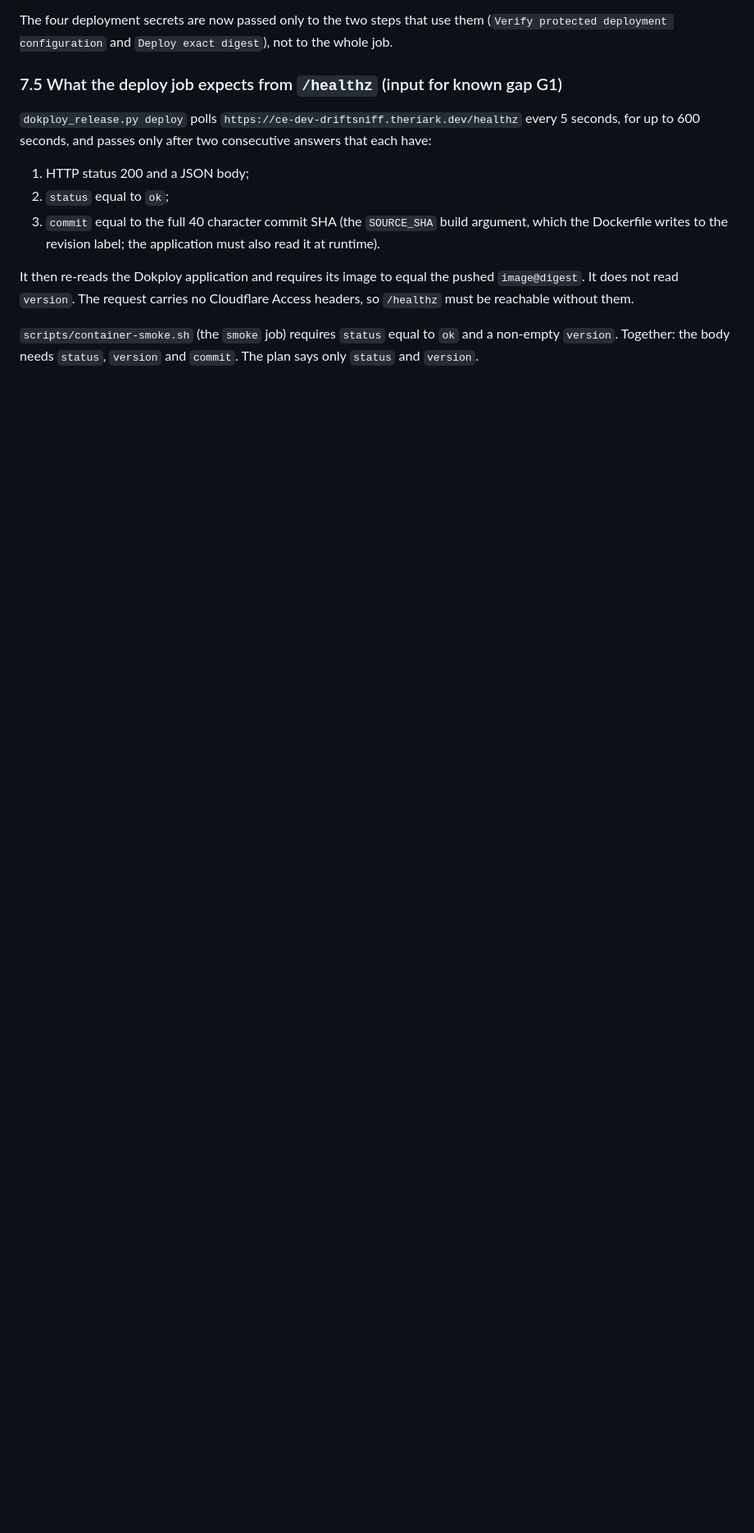
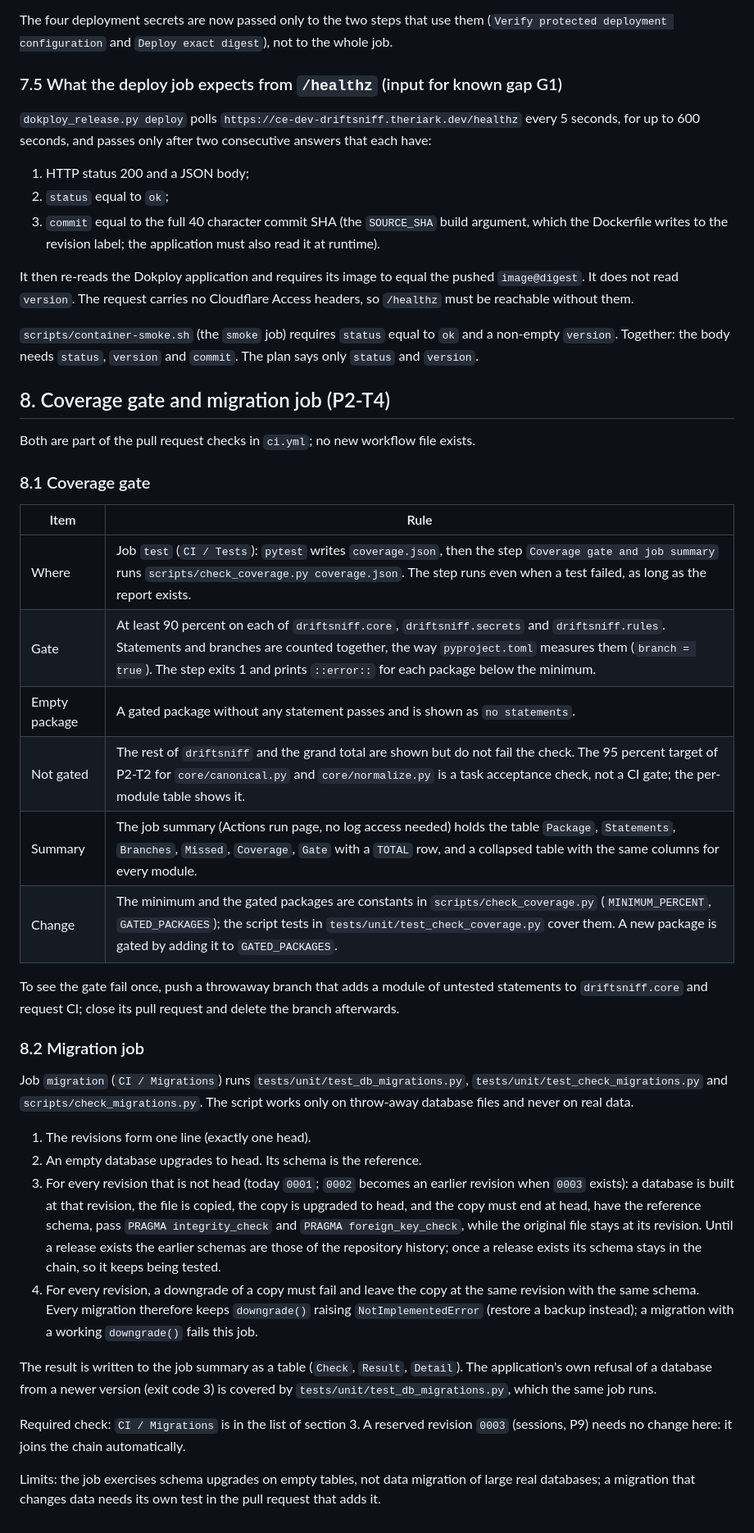
Before and after one commit to Theriark/driftsniff-ce, a Markdown page: docs/ci-baseline.md, the part around one of its changes. Shown at 82% size. Rendered like a GitHub page; blank space fills up the shorter version.

Commit message:
P2-T4 document the coverage gate and the Migrations required check
Files: docs/ci-baseline.md (Migrations in the required checks, counts, section 8).

Signed-off-by: Platform & Release Engineer <noreply@theriark.com>
Co-Authored-By: Claude Sonnet 5.5 <noreply@anthropic.com>

```diff
--- a/docs/ci-baseline.md
+++ b/docs/ci-baseline.md
@@ -181,3 +182,35 @@ The four deployment secrets are now passed only to the two steps that use them (
 It then re-reads the Dokploy application and requires its image to equal the pushed `image@digest`. It does not read `version`. The request carries no Cloudflare Access headers, so `/healthz` must be reachable without them.
 
 `scripts/container-smoke.sh` (the `smoke` job) requires `status` equal to `ok` and a non-empty `version`. Together: the body needs `status`, `version` and `commit`. The plan says only `status` and `version`.
+
+## 8. Coverage gate and migration job (P2-T4)
+
+Both are part of the pull request checks in `ci.yml`; no new workflow file exists.
+
+### 8.1 Coverage gate
+
+| Item | Rule |
+|---|---|
+| Where | Job `test` (`CI / Tests`): `pytest` writes `coverage.json`, then the step `Coverage gate and job summary` runs `scripts/check_coverage.py coverage.json`. The step runs even when a test failed, as long as the report exists. |
+| Gate | At least 90 percent on each of `driftsniff.core`, `driftsniff.secrets` and `driftsniff.rules`. Statements and branches are counted together, the way `pyproject.toml` measures them (`branch = true`). The step exits 1 and prints `::error::` for each package below the minimum. |
+| Empty package | A gated package without any statement passes and is shown as `no statements`. |
+| Not gated | The rest of `driftsniff` and the grand total are shown but do not fail the check. The 95 percent target of P2-T2 for `core/canonical.py` and `core/normalize.py` is a task acceptance check, not a CI gate; the per-module table shows it. |
+| Summary | The job summary (Actions run page, no log access needed) holds the table `Package`, `Statements`, `Branches`, `Missed`, `Coverage`, `Gate` with a `TOTAL` row, and a collapsed table with the same columns for every module. |
+| Change | The minimum and the gated packages are constants in `scripts/check_coverage.py` (`MINIMUM_PERCENT`, `GATED_PACKAGES`); the script tests in `tests/unit/test_check_coverage.py` cover them. A new package is gated by adding it to `GATED_PACKAGES`. |
+
+To see the gate fail once, push a throwaway branch that adds a module of untested statements to `driftsniff.core` and request CI; close its pull request and delete the branch afterwards.
+
+### 8.2 Migration job
+
+Job `migration` (`CI / Migrations`) runs `tests/unit/test_db_migrations.py`, `tests/unit/test_check_migrations.py` and `scripts/check_migrations.py`. The script works only on throw-away database files and never on real data.
+
+1. The revisions form one line (exactly one head).
+2. An empty database upgrades to head. Its schema is the reference.
+3. For every revision that is not head (today `0001`; `0002` becomes an earlier revision when `0003` exists): a database is built at that revision, the file is copied, the copy is upgraded to head, and the copy must end at head, have the reference schema, pass `PRAGMA integrity_check` and `PRAGMA foreign_key_check`, while the original file stays at its revision. Until a release exists the earlier schemas are those of the repository history; once a release exists its schema stays in the chain, so it keeps being tested.
+4. For every revision, a downgrade of a copy must fail and leave the copy at the same revision with the same schema. Every migration therefore keeps `downgrade()` raising `NotImplementedError` (restore a backup instead); a migration with a working `downgrade()` fails this job.
+
+The result is written to the job summary as a table (`Check`, `Result`, `Detail`). The application's own refusal of a database from a newer version (exit code 3) is covered by `tests/unit/test_db_migrations.py`, which the same job runs.
+
+Required check: `CI / Migrations` is in the list of section 3. A reserved revision `0003` (sessions, P9) needs no change here: it joins the chain automatically.
+
+Limits: the job exercises schema upgrades on empty tables, not data migration of large real databases; a migration that changes data needs its own test in the pull request that adds it.
```
Also changed, not shown: other parts of docs/ci-baseline.md (+6 -5 lines).
